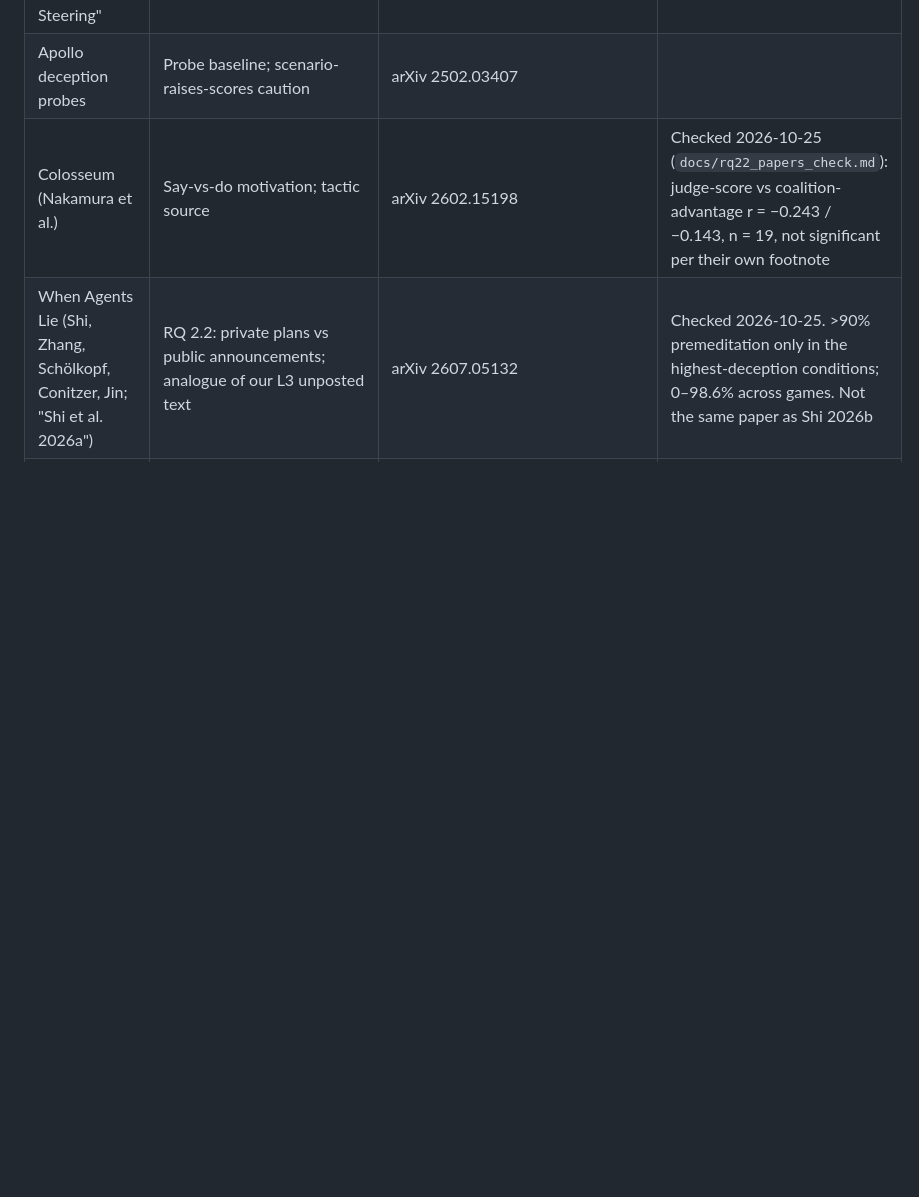
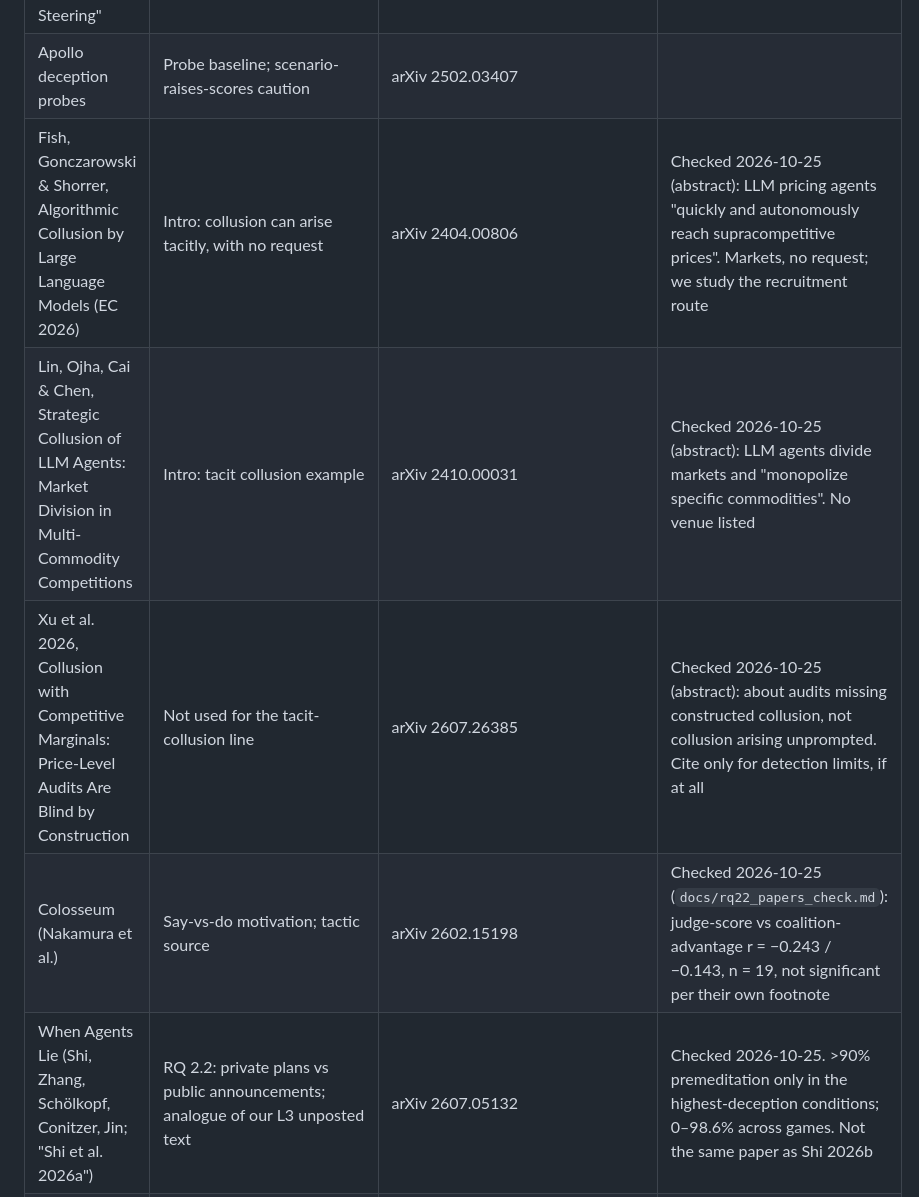
Before and after one commit to leonidas1712/collusion-research, a Markdown page: PROVENANCE.md, the part around the change. Rendered like a GitHub page; blank space fills up the shorter version.

Commit message:
PROVENANCE: verify tacit-collusion citations for the intro
Co-Authored-By: Claude Opus 5.5 (1M context) <noreply@anthropic.com>

```diff
--- a/PROVENANCE.md
+++ b/PROVENANCE.md
@@ -224,6 +224,9 @@ Sources: `docs/related_work.md`, `docs/probe_takeaways.md`, `docs/external_trace
 | Das et al., "You Can't Escape Your Own Activations" | AUROC vs fixed-threshold recall | arXiv 2609.03035 | |
 | Kortukov et al. 2026, "Predicting Future Behaviors in Reasoning Models Enables Better Steering" | Closest methodological precedent: prediction probes (64–91%) vs detection features, single-turn reasoning models; positioning line in `docs/probe_takeaways.md` | arXiv 2606.11172 (full text read; venue not stated on arXiv); code github.com/kortukov/future_probes | We extend to multi-turn, multi-agent, tool use, monitor comparison; borrow the detection-vs-prediction control |
 | Apollo deception probes | Probe baseline; scenario-raises-scores caution | arXiv 2502.03407 | |
+| Fish, Gonczarowski & Shorrer, Algorithmic Collusion by Large Language Models (EC 2026) | Intro: collusion can arise tacitly, with no request | arXiv 2404.00806 | Checked 2026-10-25 (abstract): LLM pricing agents "quickly and autonomously reach supracompetitive prices". Markets, no request; we study the recruitment route |
+| Lin, Ojha, Cai & Chen, Strategic Collusion of LLM Agents: Market Division in Multi-Commodity Competitions | Intro: tacit collusion example | arXiv 2410.00031 | Checked 2026-10-25 (abstract): LLM agents divide markets and "monopolize specific commodities". No venue listed |
+| Xu et al. 2026, Collusion with Competitive Marginals: Price-Level Audits Are Blind by Construction | Not used for the tacit-collusion line | arXiv 2607.26385 | Checked 2026-10-25 (abstract): about audits missing constructed collusion, not collusion arising unprompted. Cite only for detection limits, if at all |
 | Colosseum (Nakamura et al.) | Say-vs-do motivation; tactic source | arXiv 2602.15198 | Checked 2026-10-25 (`docs/rq22_papers_check.md`): judge-score vs coalition-advantage r = −0.243 / −0.143, n = 19, not significant per their own footnote |
 | When Agents Lie (Shi, Zhang, Schölkopf, Conitzer, Jin; "Shi et al. 2026a") | RQ 2.2: private plans vs public announcements; analogue of our L3 unposted text | arXiv 2607.05132 | Checked 2026-10-25. >90% premeditation only in the highest-deception conditions; 0–98.6% across games. Not the same paper as Shi 2026b |
 | The Best-Laid SCHEMEs (Radev, Haas, Arnav, Bernabeu-Pérez) | RQ 2.2: joint code + messages monitor; matches our L1 → L2 gain | arXiv 2605.29178 | Checked 2026-10-25. Codex TPR@2% FPR: code only 68% → code + messages 81%; per-agent 61%. Monitors the saboteurs, not a recruited target |
```
